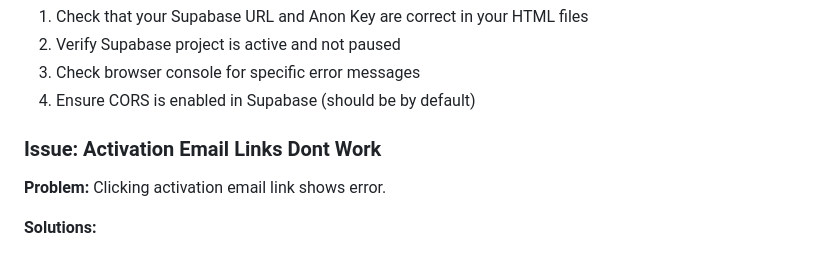
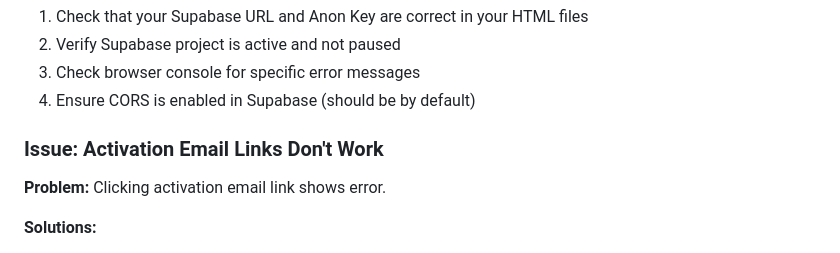
Before and after one commit to maughlat/TUPConnect, a Markdown page: VERCEL_DEPLOYMENT_GUIDE.md, the part around the change. GitHub-like rendering.

Commit message:
login new v2

```diff
--- a/VERCEL_DEPLOYMENT_GUIDE.md
+++ b/VERCEL_DEPLOYMENT_GUIDE.md
@@ -258,7 +258,7 @@ If needed, create a `vercel.json` file in your project root:
 3. Check browser console for specific error messages
 4. Ensure CORS is enabled in Supabase (should be by default)
 
-### Issue: Activation Email Links Dont Work
+### Issue: Activation Email Links Don't Work
 
 **Problem:** Clicking activation email link shows error.
 
```
